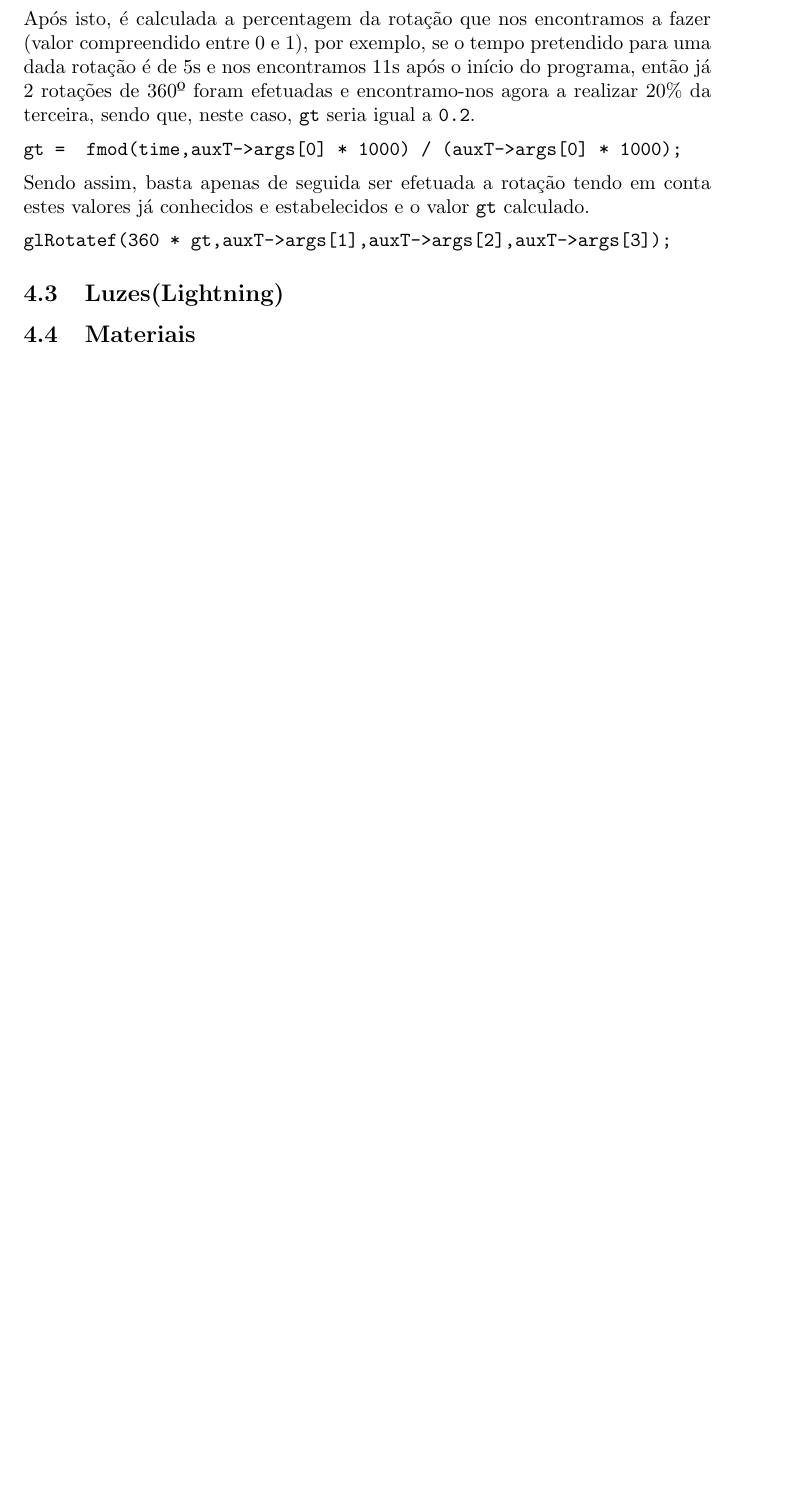
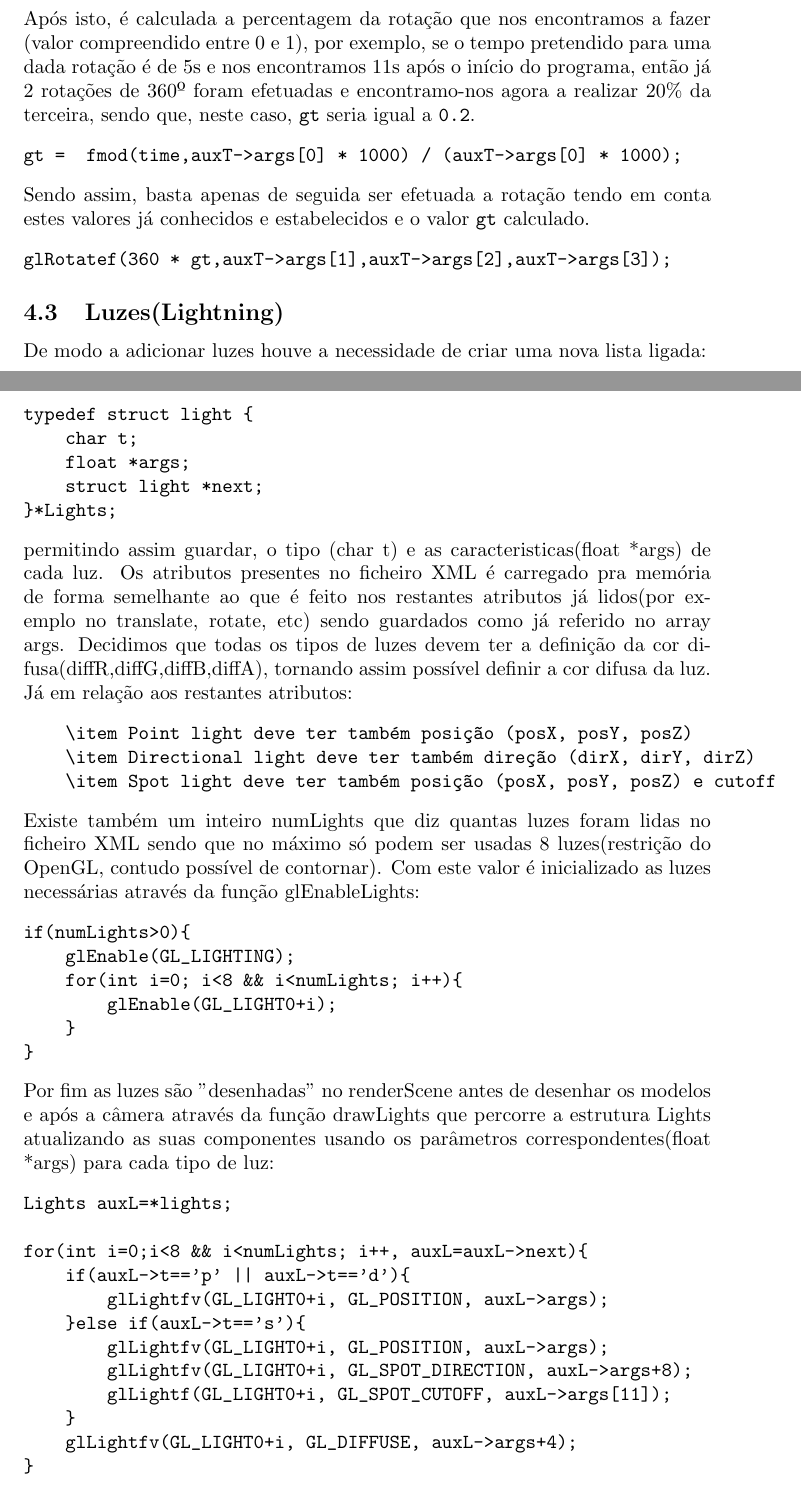
Before and after one commit to jcm300/3DEngine, a LaTeX document (tex/relatorio.tex): part of page 27 of 31 before the commit and two parts of pages 27 and 28 of 34 after it, the two joined at a grey line, cut so that both start at the same text, the shorter picture padded with empty space. Compiled offline with pdfLaTeX.

Commit message:
added lights and materials to report, fixed normals cone, fixed colors

```diff
--- a/tex/relatorio.tex
+++ b/tex/relatorio.tex
@@ -661,5 +661,44 @@ glRotatef(360 * gt,auxT->args[1],auxT->args[2],auxT->args[3]);
 \end{verbatim}
 
 \subsection{Luzes(Lightning)}
+De modo a adicionar luzes houve a necessidade de criar uma nova lista ligada:
+\begin{verbatim}
+typedef struct light {
+    char t;
+    float *args;
+    struct light *next;
+}*Lights;
+\end{verbatim}
+permitindo assim guardar, o tipo (char t) e as caracteristicas(float *args) de cada luz. Os atributos presentes no ficheiro XML é carregado pra memória de forma semelhante ao que é feito nos restantes atributos já lidos(por exemplo no translate, rotate, etc) sendo guardados como já referido no array args. Decidimos que todas os tipos de luzes devem ter a definição da cor difusa(diffR,diffG,diffB,diffA), tornando assim possível definir a cor difusa da luz. Já em relação aos restantes atributos:
+\begin{verbatim}
+    \item Point light deve ter também posição (posX, posY, posZ)
+    \item Directional light deve ter também direção (dirX, dirY, dirZ)
+    \item Spot light deve ter também posição (posX, posY, posZ) e cutoff
+\end{verbatim}
+Existe também um inteiro numLights que diz quantas luzes foram lidas no ficheiro XML sendo que no máximo só podem ser usadas 8 luzes(restrição do OpenGL, contudo possível de contornar).
+Com este valor é inicializado as luzes necessárias através da função glEnableLights:
+\begin{verbatim}
+if(numLights>0){
+    glEnable(GL_LIGHTING);
+    for(int i=0; i<8 && i<numLights; i++){
+        glEnable(GL_LIGHT0+i);
+    }
+}
+\end{verbatim}
+Por fim as luzes são "desenhadas" no renderScene antes de desenhar os modelos e após a câmera através da função drawLights que percorre a estrutura Lights atualizando as suas componentes usando os parâmetros correspondentes(float *args) para cada tipo de luz:
+\begin{verbatim}
+Lights auxL=*lights;
+
+for(int i=0;i<8 && i<numLights; i++, auxL=auxL->next){
+    if(auxL->t=='p' || auxL->t=='d'){
+        glLightfv(GL_LIGHT0+i, GL_POSITION, auxL->args);
+    }else if(auxL->t=='s'){
+        glLightfv(GL_LIGHT0+i, GL_POSITION, auxL->args);
+        glLightfv(GL_LIGHT0+i, GL_SPOT_DIRECTION, auxL->args+8);
+        glLightf(GL_LIGHT0+i, GL_SPOT_CUTOFF, auxL->args[11]);
+    }
+    glLightfv(GL_LIGHT0+i, GL_DIFFUSE, auxL->args+4);
+}
+\end{verbatim}
 
 \subsection{Materiais}
```
Also changed, not shown: tex/relatorio.tex (54 more changed lines), 2 other files.
